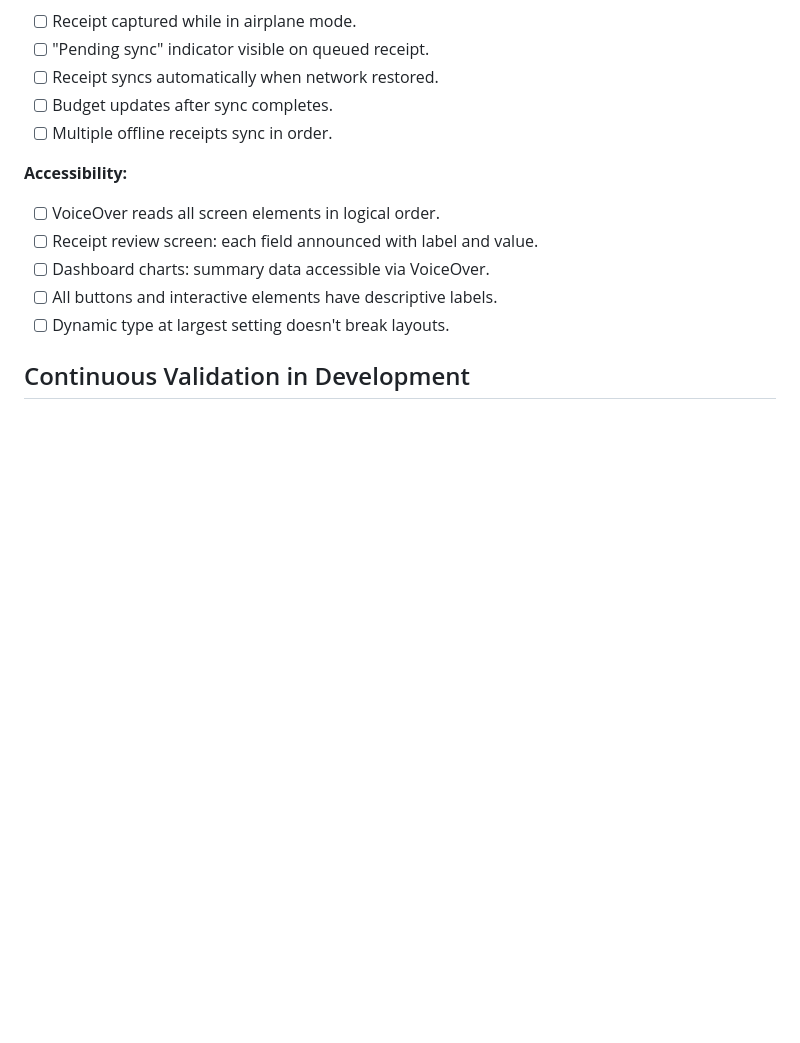
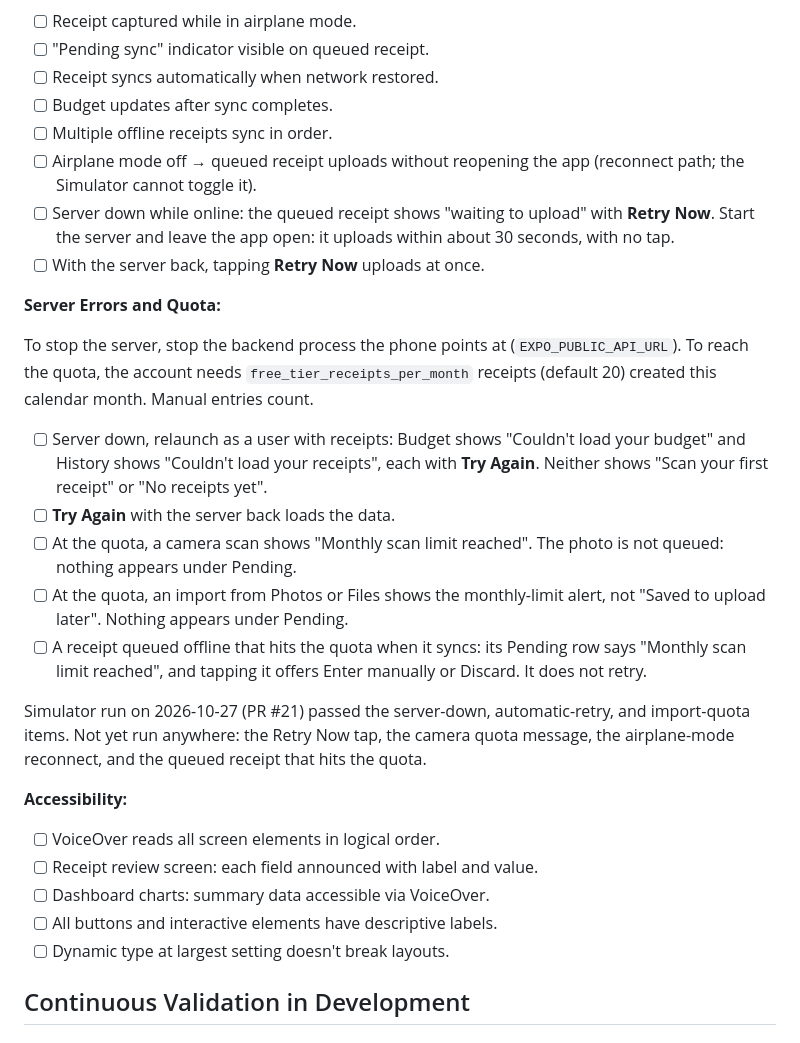
Before and after one commit to thegrocerygenie/grocery-genie, a Markdown page: docs/prd/13-validation-strategy.md, the part around the change. Drawn GitHub-style; blank space fills up the shorter version.

Commit message:
docs(validation): add device checks for quota, load errors and upload retry (#25)
Co-authored-by: Adetayo Rabiu <adetayo.rabiu@gmail.com>
Co-authored-by: Claude <noreply@anthropic.com>

```diff
--- a/docs/prd/13-validation-strategy.md
+++ b/docs/prd/13-validation-strategy.md
@@ -268,6 +268,21 @@ Some validations cannot be fully automated. These require manual execution on a
 - [ ] Receipt syncs automatically when network restored.
 - [ ] Budget updates after sync completes.
 - [ ] Multiple offline receipts sync in order.
+- [ ] Airplane mode off → queued receipt uploads without reopening the app (reconnect path; the Simulator cannot toggle it).
+- [ ] Server down while online: the queued receipt shows "waiting to upload" with **Retry Now**. Start the server and leave the app open: it uploads within about 30 seconds, with no tap.
+- [ ] With the server back, tapping **Retry Now** uploads at once.
+
+**Server Errors and Quota:**
+
+To stop the server, stop the backend process the phone points at (`EXPO_PUBLIC_API_URL`). To reach the quota, the account needs `free_tier_receipts_per_month` receipts (default 20) created this calendar month. Manual entries count.
+
+- [ ] Server down, relaunch as a user with receipts: Budget shows "Couldn't load your budget" and History shows "Couldn't load your receipts", each with **Try Again**. Neither shows "Scan your first receipt" or "No receipts yet".
+- [ ] **Try Again** with the server back loads the data.
+- [ ] At the quota, a camera scan shows "Monthly scan limit reached". The photo is not queued: nothing appears under Pending.
+- [ ] At the quota, an import from Photos or Files shows the monthly-limit alert, not "Saved to upload later". Nothing appears under Pending.
+- [ ] A receipt queued offline that hits the quota when it syncs: its Pending row says "Monthly scan limit reached", and tapping it offers Enter manually or Discard. It does not retry.
+
+Simulator run on 2026-10-27 (PR #21) passed the server-down, automatic-retry, and import-quota items. Not yet run anywhere: the Retry Now tap, the camera quota message, the airplane-mode reconnect, and the queued receipt that hits the quota.
 
 **Accessibility:**
 - [ ] VoiceOver reads all screen elements in logical order.
```
